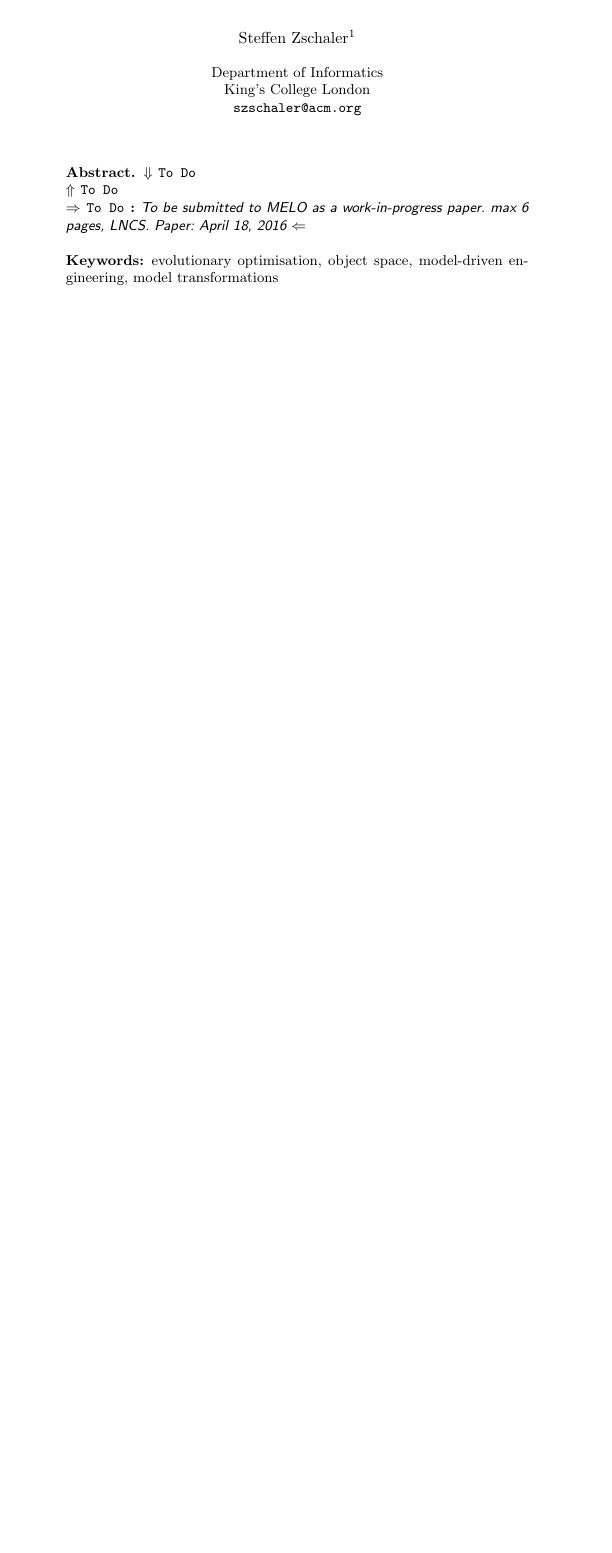
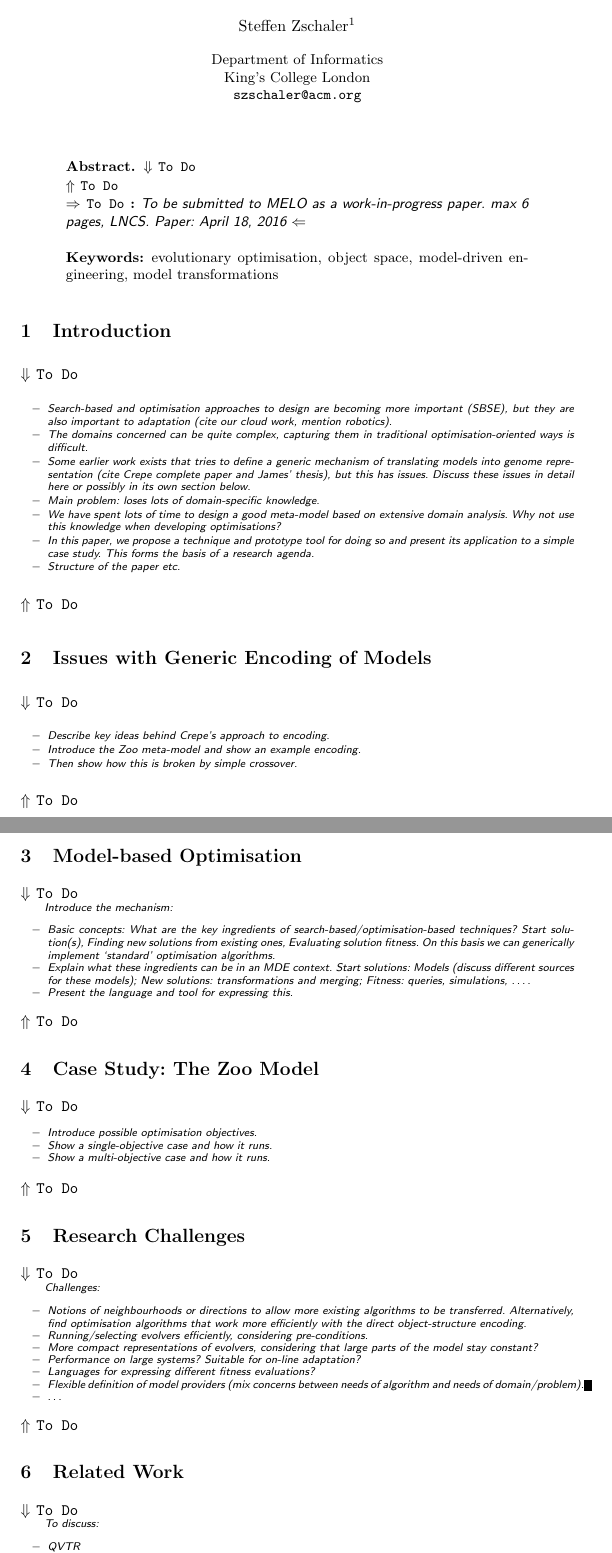
Before and after one commit to mde-optimiser/mde_optimiser_legacy, a LaTeX thesis (papers/melo2016/melo2016.tex, which reads papers/melo2016/case_study.tex, papers/melo2016/introduction.tex, papers/melo2016/issues.tex): part of the page before the commit and two parts of pages 1 and 2 of 2 after it, the two joined at a grey line, cut so that both start at the same text, the shorter picture padded with empty space. Compiled offline with pdfLaTeX.

Commit message:
Paper structure and core narrative

```diff
--- /dev/null
+++ b/papers/melo2016/case_study.tex
@@ -0,0 +1,8 @@
+\section{Case Study: The Zoo Model}
+\label{section:case_study}
+
+	\begin{draftlist}
+		\item Introduce possible optimisation objectives.
+		\item Show a single-objective case and how it runs.
+		\item Show a multi-objective case and how it runs.
+	\end{draftlist}
--- /dev/null
+++ b/papers/melo2016/introduction.tex
@@ -0,0 +1,15 @@
+\section{Introduction}
+\label{section:introduction}
+
+	\begin{draftlist}
+		\item Search-based and optimisation approaches to design are becoming more important (SBSE), but they are also important to adaptation (cite our cloud work,
+					mention robotics).
+		\item The domains concerned can be quite complex, capturing them in traditional optimisation-oriented ways is difficult.
+		\item Some earlier work exists that tries to define a generic mechanism of translating models into genome representation (cite Crepe complete paper and
+					James' thesis), but this has issues. Discuss these issues in detail here or possibly in its own section below.
+		\item Main problem: loses lots of domain-specific knowledge.
+		\item We have spent lots of time to design a good meta-model based on extensive domain analysis. Why not use this knowledge when developing optimisations?
+		\item In this paper, we propose a technique and prototype tool for doing so and present its application to a simple case study. This forms the basis of a
+					research agenda.
+		\item Structure of the paper etc.
+	\end{draftlist}
--- /dev/null
+++ b/papers/melo2016/issues.tex
@@ -0,0 +1,8 @@
+\section{Issues with Generic Encoding of Models}
+\label{section:issues}
+
+	\begin{draftlist}
+		\item Describe key ideas behind Crepe's approach to encoding.
+		\item Introduce the Zoo meta-model and show an example encoding.
+		\item Then show how this is broken by simple crossover.
+	\end{draftlist}
--- /dev/null
+++ b/papers/melo2016/mde_optimisation.tex
@@ -0,0 +1,11 @@
+\section{Model-based Optimisation}
+\label{section:mde_optimisation}
+
+	\begin{draftlist}
+		Introduce the mechanism:
+		\item Basic concepts: What are the key ingredients of search-based/optimisation-based techniques? Start solution(s), Finding new solutions from existing
+					ones, Evaluating solution fitness. On this basis we can generically implement `standard' optimisation algorithms.
+		\item Explain what these ingredients can be in an MDE context. Start solutions: Models (discuss different sources for these models); New solutions:
+					transformations and merging; Fitness: queries, simulations, \ldots.
+		\item Present the language and tool for expressing this.
+	\end{draftlist}
--- a/papers/melo2016/melo2016.tex
+++ b/papers/melo2016/melo2016.tex
@@ -13,7 +13,7 @@
 \fi
 
 
-\title{\draft{}}
+\title{\draft{Model-Based Optimisation: Let's use domain knowledge explicitly}}
 
 %\titlerunning{\draft{}}  % abbreviated title (for running head) also used for the TOC unless \toctitle is used
 
--- /dev/null
+++ b/papers/melo2016/related_work.tex
@@ -0,0 +1,10 @@
+\section{Related Work}
+\label{section:related_work}
+
+	\begin{draftlist}
+		To discuss:
+		\item QVTR
+		\item Crepe
+		\item https://www.cs.mcgill.ca/files/techReports/icse.pdf
+		\item Searching Models, Modeling Search: On the Synergies of SBSE and MDE % http://delivery.acm.org/10.1145/2670000/2662588/p51-kessentini.pdf?ip=150.214.58.174&id=2662588&acc=ACTIVE%20SERVICE&key=DD1EC5BCF38B3699.9DD43FB5F2FDB30A.4D4702B0C3E38B35.4D4702B0C3E38B35&CFID=591439649&CFTOKEN=56601571&__acm__=1457948623_4ca07f84600e4d65701282aee760ab8d)
+	\end{draftlist}
--- /dev/null
+++ b/papers/melo2016/research_challenges.tex
@@ -0,0 +1,14 @@
+\section{Research Challenges}
+\label{section:research_challenges}
+
+	\begin{draftlist}
+		Challenges:
+		\item Notions of neighbourhoods or directions to allow more existing algorithms to be transferred. Alternatively, find optimisation algorithms that work more
+					efficiently with the direct object-structure encoding.
+		\item Running/selecting evolvers efficiently, considering pre-conditions.
+		\item More compact representations of evolvers, considering that large parts of the model stay constant?
+		\item Performance on large systems? Suitable for on-line adaptation?
+		\item Languages for expressing different fitness evaluations?
+		\item Flexible definition of model providers (mix concerns between needs of algorithm and needs of domain/problem).
+		\item \ldots
+	\end{draftlist}
```
Also changed, not shown: papers/melo2016/conclusions.tex (added, +2 -0 lines), papers/melo2016/melo2016.tex (14 more changed lines), 1 other file.
